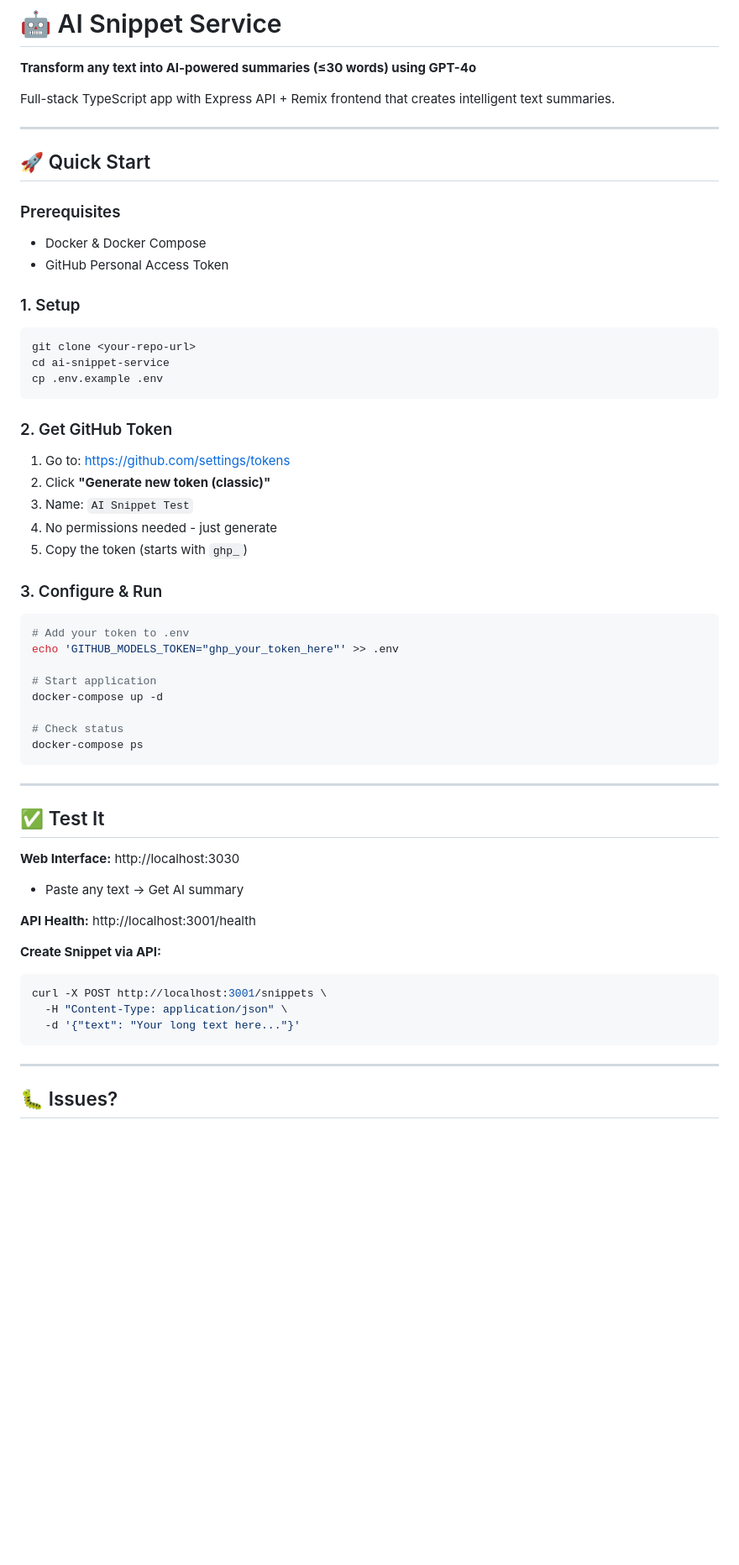
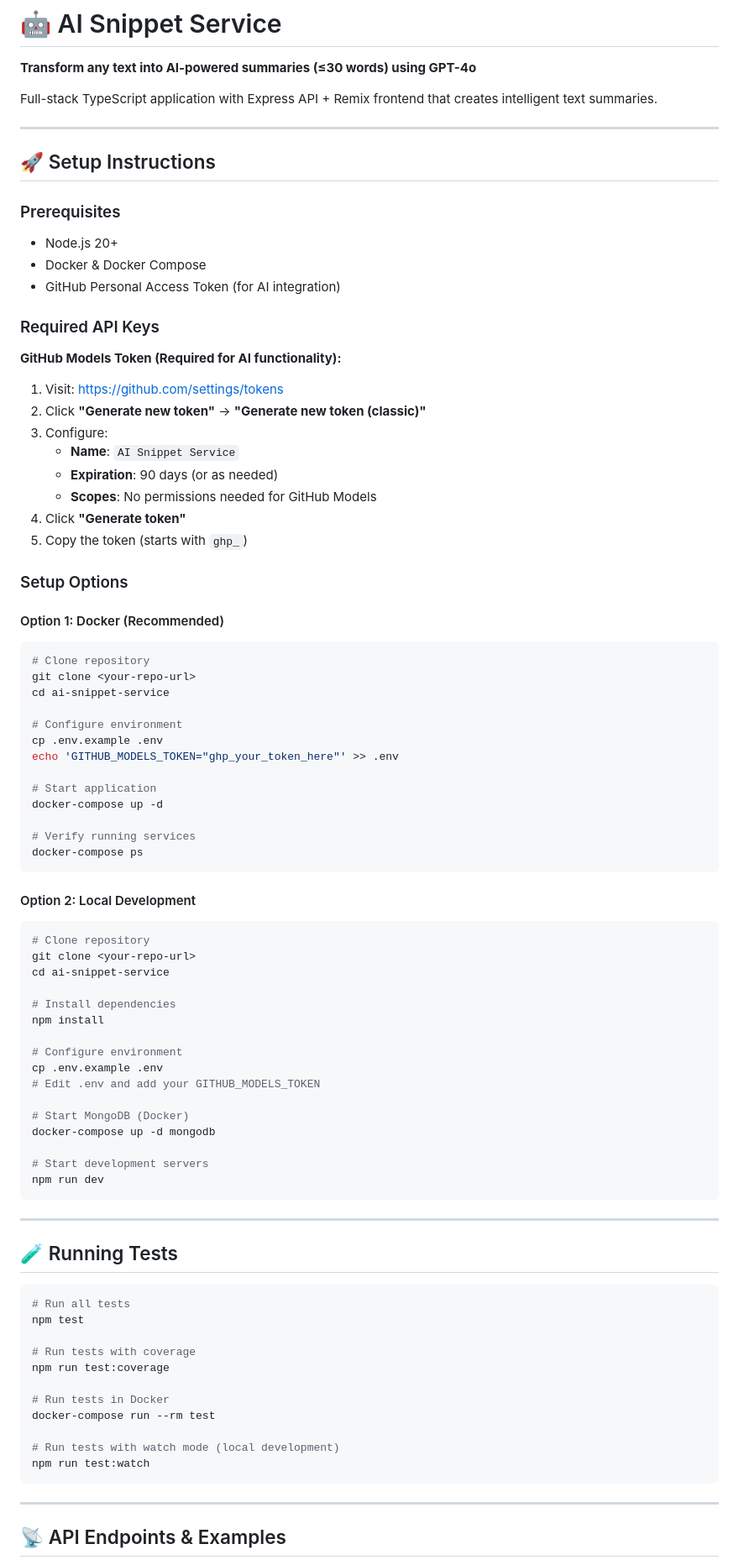
Before and after one commit to glaucia86/ai-snippet, a Markdown page: README.md, the part around one of its changes. Shown at 84% size. GitHub-like rendering; blank space fills up the shorter version.

Commit message:
refactor: enhance README.md with clearer setup instructions and API usage examples

````diff
--- a/README.md
+++ b/README.md
@@ -19,59 +19,90 @@
 
 **Transform any text into AI-powered summaries (≤30 words) using GPT-4o**
 
-Full-stack TypeScript app with Express API + Remix frontend that creates intelligent text summaries.
+Full-stack TypeScript application with Express API + Remix frontend that creates intelligent text summaries.
 
 ---
 
-## 🚀 Quick Start
+## 🚀 Setup Instructions
 
 ### Prerequisites
+- Node.js 20+
 - Docker & Docker Compose
-- GitHub Personal Access Token
+- GitHub Personal Access Token (for AI integration)
 
-### 1. Setup
+### Required API Keys
+
+**GitHub Models Token (Required for AI functionality):**
+
+1. Visit: https://github.com/settings/tokens
+2. Click **"Generate new token"** → **"Generate new token (classic)"**
+3. Configure:
+   - **Name**: `AI Snippet Service`
+   - **Expiration**: 90 days (or as needed)
+   - **Scopes**: No permissions needed for GitHub Models
+4. Click **"Generate token"**
+5. Copy the token (starts with `ghp_`)
+
+### Setup Options
+
+#### Option 1: Docker (Recommended)
+
 ```bash
+# Clone repository
 git clone <your-repo-url>
 cd ai-snippet-service
+
+# Configure environment
 cp .env.example .env
-```
-
-### 2. Get GitHub Token
-1. Go to: https://github.com/settings/tokens
-2. Click **"Generate new token (classic)"**
-3. Name: `AI Snippet Test`
-4. No permissions needed - just generate
-5. Copy the token (starts with `ghp_`)
-
-### 3. Configure & Run
-```bash
-# Add your token to .env
 echo 'GITHUB_MODELS_TOKEN="ghp_your_token_here"' >> .env
 
 # Start application
 docker-compose up -d
 
-# Check status
+# Verify running services
 docker-compose ps
+```
+
+#### Option 2: Local Development
+
+```bash
+# Clone repository
+git clone <your-repo-url>
+cd ai-snippet-service
+
+# Install dependencies
+npm install
+
+# Configure environment
+cp .env.example .env
+# Edit .env and add your GITHUB_MODELS_TOKEN
+
+# Start MongoDB (Docker)
+docker-compose up -d mongodb
+
+# Start development servers
+npm run dev
 ```
 
 ---
 
-## ✅ Test It
+## 🧪 Running Tests
 
-**Web Interface:** http://localhost:3030
-- Paste any text → Get AI summary
+```bash
+# Run all tests
+npm test
 
-**API Health:** http://localhost:3001/health
+# Run tests with coverage
+npm run test:coverage
 
-**Create Snippet via API:**
-```bash
-curl -X POST http://localhost:3001/snippets \
-  -H "Content-Type: application/json" \
-  -d '{"text": "Your long text here..."}'
+# Run tests in Docker
+docker-compose run --rm test
+
+# Run tests with watch mode (local development)
+npm run test:watch
 ```
 
 ---
 
-## 🐛 Issues?
+## 📡 API Endpoints & Examples
 
````
Also changed, not shown: other parts of README.md (+154 -97 lines).
